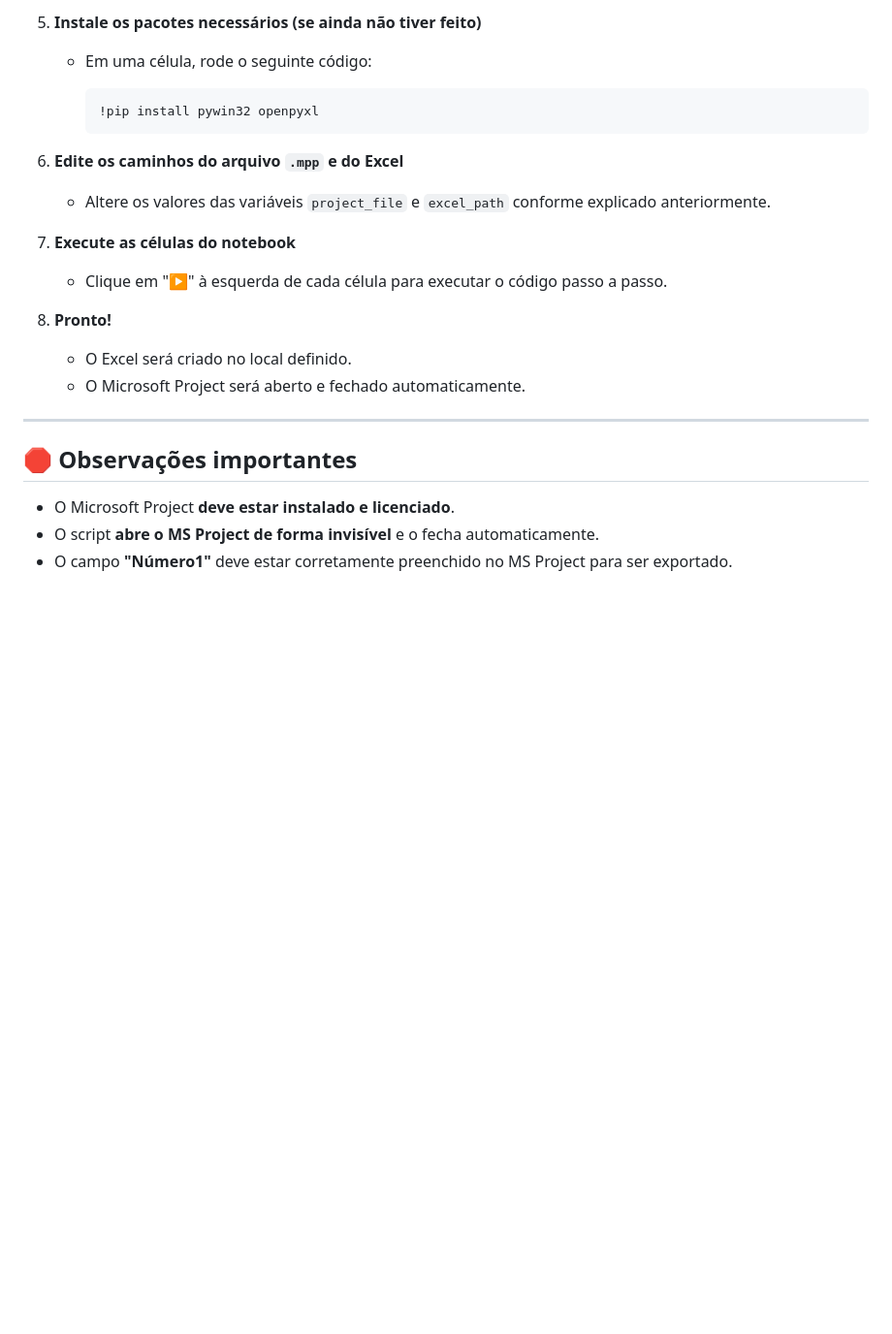
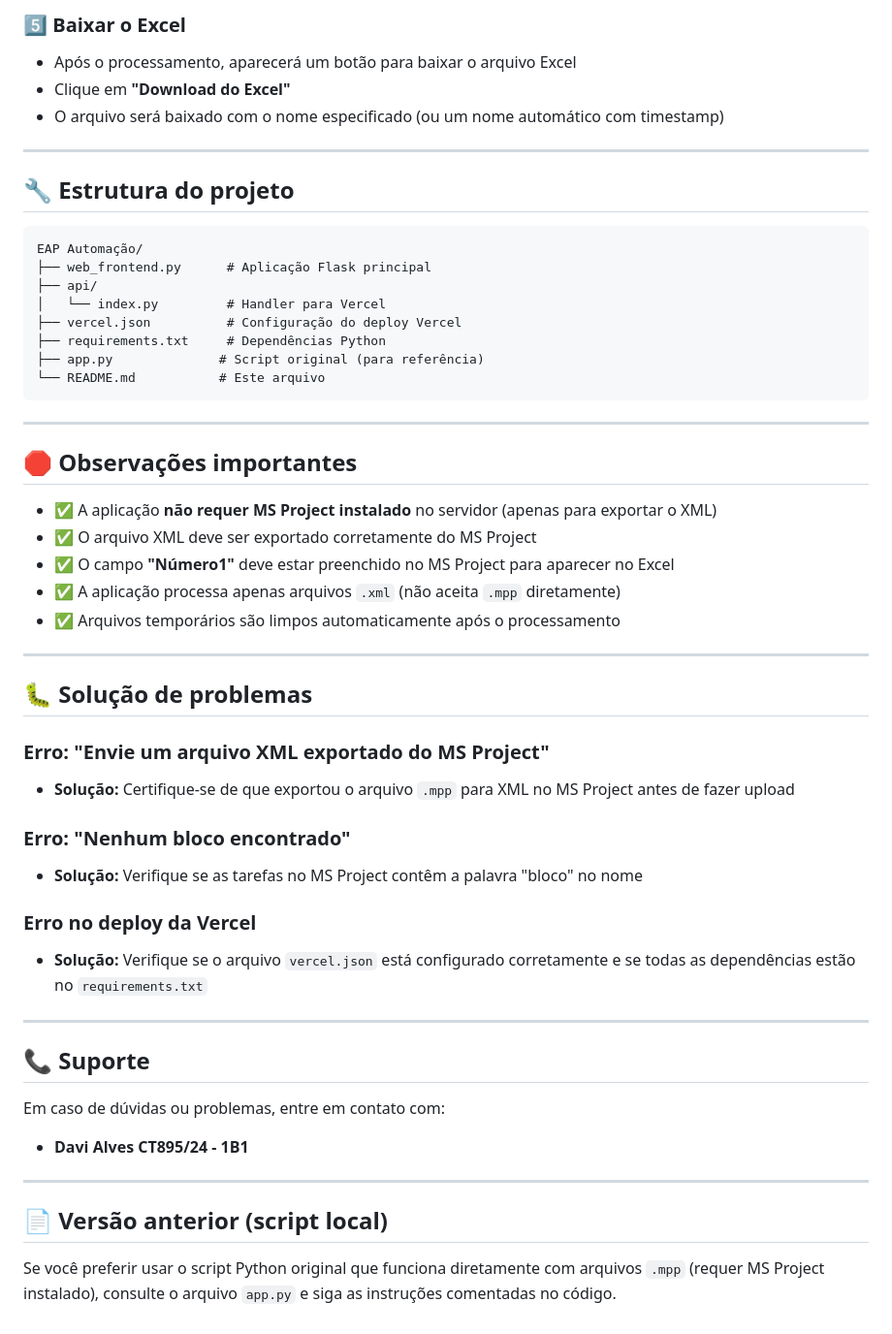
Before and after one commit to DaviAlves06/EAP-Automatizado, a Markdown page: README.md, the part around the change printed below. Shown: that part at 97% size. GitHub-like rendering; blank space fills up the shorter version.

````diff
--- a/README.md
+++ b/README.md
@@ -102,25 +130,56 @@ Para mudar o **nome do arquivo Excel gerado** ou **onde ele será salvo**, subst
 
-5. **Instale os pacotes necessários (se ainda não tiver feito)**
-   - Em uma célula, rode o seguinte código:
+### 5️⃣ Baixar o Excel
+- Após o processamento, aparecerá um botão para baixar o arquivo Excel
+- Clique em **"Download do Excel"**
+- O arquivo será baixado com o nome especificado (ou um nome automático com timestamp)
 
-     ```python
-     !pip install pywin32 openpyxl
-     ```
+---
 
-6. **Edite os caminhos do arquivo `.mpp` e do Excel**
-   - Altere os valores das variáveis `project_file` e `excel_path` conforme explicado anteriormente.
+## 🔧 Estrutura do projeto
 
-7. **Execute as células do notebook**
-   - Clique em "▶" à esquerda de cada célula para executar o código passo a passo.
-
-8. **Pronto!**
-   - O Excel será criado no local definido.
-   - O Microsoft Project será aberto e fechado automaticamente.
+```
+EAP Automação/
+├── web_frontend.py      # Aplicação Flask principal
+├── api/
+│   └── index.py         # Handler para Vercel
+├── vercel.json          # Configuração do deploy Vercel
+├── requirements.txt     # Dependências Python
+├── app.py              # Script original (para referência)
+└── README.md           # Este arquivo
+```
 
 ---
 
 ## 🛑 Observações importantes
 
-- O Microsoft Project **deve estar instalado e licenciado**.
-- O script **abre o MS Project de forma invisível** e o fecha automaticamente.
-- O campo **"Número1"** deve estar corretamente preenchido no MS Project para ser exportado.
+- ✅ A aplicação **não requer MS Project instalado** no servidor (apenas para exportar o XML)
+- ✅ O arquivo XML deve ser exportado corretamente do MS Project
+- ✅ O campo **"Número1"** deve estar preenchido no MS Project para aparecer no Excel
+- ✅ A aplicação processa apenas arquivos `.xml` (não aceita `.mpp` diretamente)
+- ✅ Arquivos temporários são limpos automaticamente após o processamento
+
+---
+
+## 🐛 Solução de problemas
+
+### Erro: "Envie um arquivo XML exportado do MS Project"
+- **Solução:** Certifique-se de que exportou o arquivo `.mpp` para XML no MS Project antes de fazer upload
+
+### Erro: "Nenhum bloco encontrado"
+- **Solução:** Verifique se as tarefas no MS Project contêm a palavra "bloco" no nome
+
+### Erro no deploy da Vercel
+- **Solução:** Verifique se o arquivo `vercel.json` está configurado corretamente e se todas as dependências estão no `requirements.txt`
+
+---
+
+## 📞 Suporte
+
+Em caso de dúvidas ou problemas, entre em contato com:
+- **Davi Alves CT895/24 - 1B1**
+
+---
+
+## 📄 Versão anterior (script local)
+
+Se você preferir usar o script Python original que funciona diretamente com arquivos `.mpp` (requer MS Project instalado), consulte o arquivo `app.py` e siga as instruções comentadas no código.
````
Also changed, not shown: other parts of README.md (+94 -66 lines).
